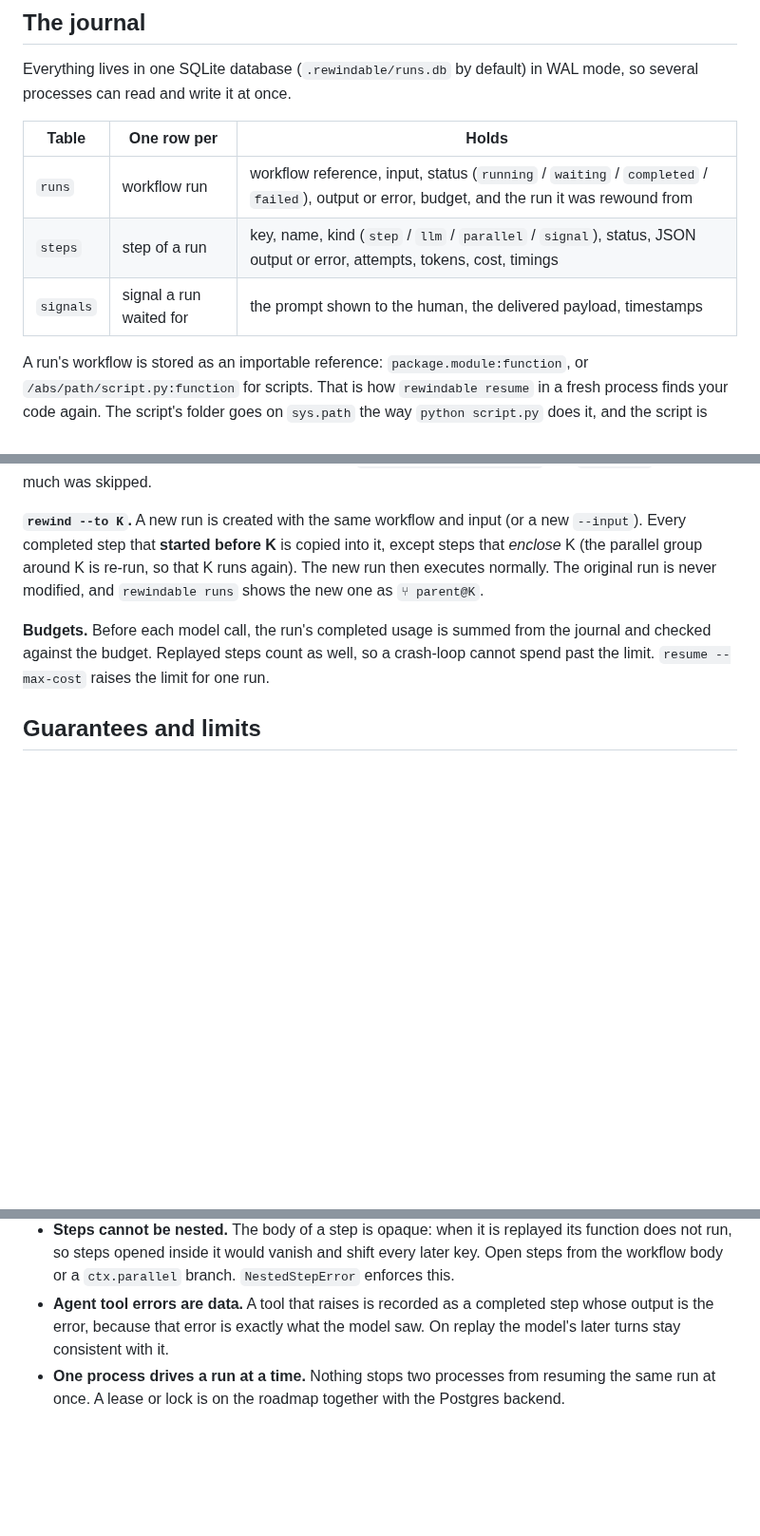
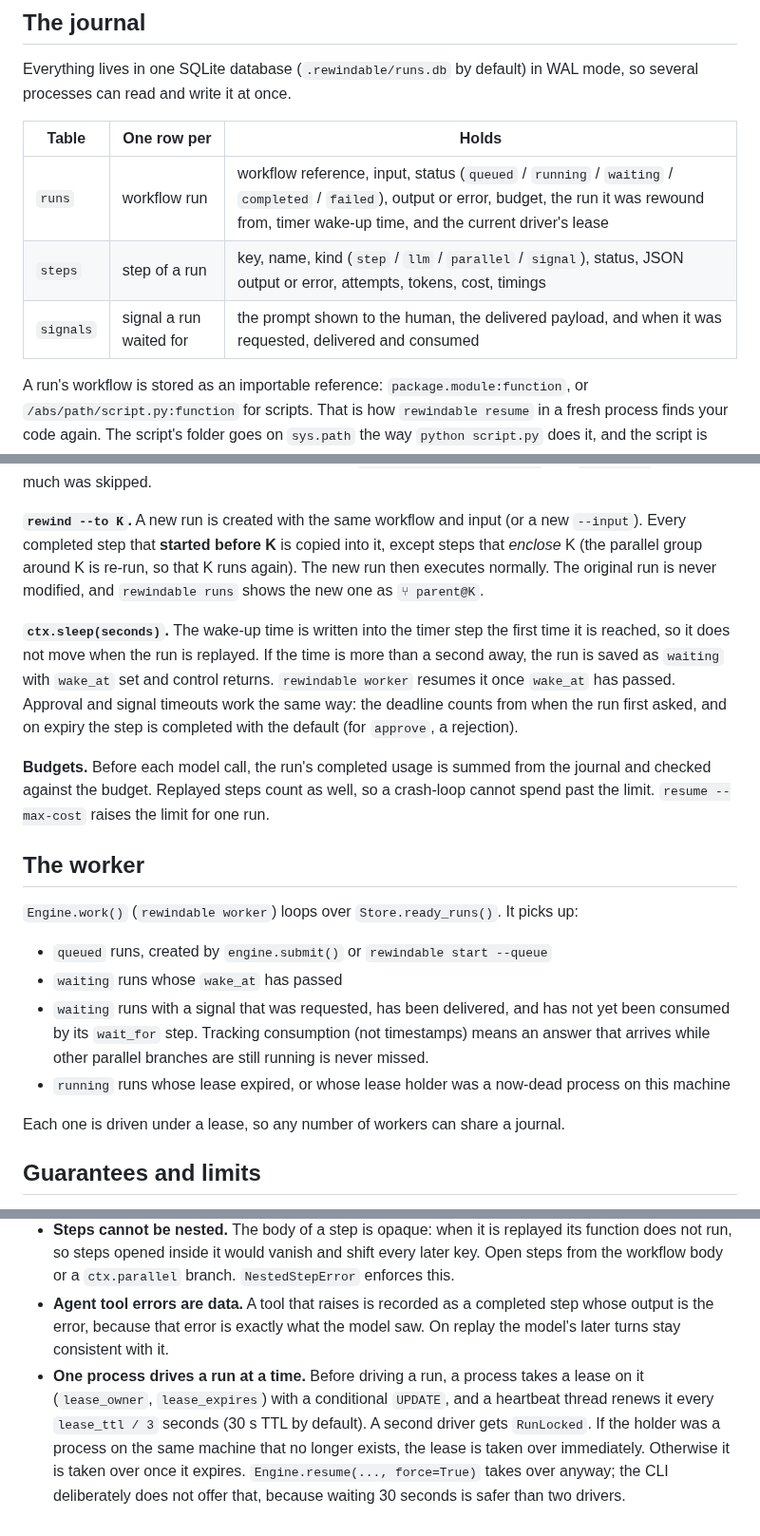
Before and after one commit to milad-ahmd/rewindable, a Markdown page: docs/how-it-works.md, 3 parts joined by grey strips. Shown at 95% size. GitHub-like rendering; blank space fills up the shorter version.

```diff
--- a/docs/how-it-works.md
+++ b/docs/how-it-works.md
@@ -8,9 +8,9 @@ Everything lives in one SQLite database (`.rewindable/runs.db` by default) in WA
 
 | Table | One row per | Holds |
 |---|---|---|
-| `runs` | workflow run | workflow reference, input, status (`running` / `waiting` / `completed` / `failed`), output or error, budget, and the run it was rewound from |
+| `runs` | workflow run | workflow reference, input, status (`queued` / `running` / `waiting` / `completed` / `failed`), output or error, budget, the run it was rewound from, timer wake-up time, and the current driver's lease |
 | `steps` | step of a run | key, name, kind (`step` / `llm` / `parallel` / `signal`), status, JSON output or error, attempts, tokens, cost, timings |
-| `signals` | signal a run waited for | the prompt shown to the human, the delivered payload, timestamps |
+| `signals` | signal a run waited for | the prompt shown to the human, the delivered payload, and when it was requested, delivered and consumed |
 
 A run's workflow is stored as an importable reference: `package.module:function`, or `/abs/path/script.py:function` for scripts. That is how `rewindable resume` in a fresh process finds your code again. The script's folder goes on `sys.path` the way `python script.py` does it, and the script is imported under a module name other than `__main__`, so its `if __name__ == "__main__":` block does not run again.
 
@@ -36,7 +36,20 @@ On replay each completed step is checked by **name and kind**. If the journal sa
 
 **`rewind --to K`.** A new run is created with the same workflow and input (or a new `--input`). Every completed step that **started before K** is copied into it, except steps that *enclose* K (the parallel group around K is re-run, so that K runs again). The new run then executes normally. The original run is never modified, and `rewindable runs` shows the new one as `⑂ parent@K`.
 
+**`ctx.sleep(seconds)`.** The wake-up time is written into the timer step the first time it is reached, so it does not move when the run is replayed. If the time is more than a second away, the run is saved as `waiting` with `wake_at` set and control returns. `rewindable worker` resumes it once `wake_at` has passed. Approval and signal timeouts work the same way: the deadline counts from when the run first asked, and on expiry the step is completed with the default (for `approve`, a rejection).
+
 **Budgets.** Before each model call, the run's completed usage is summed from the journal and checked against the budget. Replayed steps count as well, so a crash-loop cannot spend past the limit. `resume --max-cost` raises the limit for one run.
+
+## The worker
+
+`Engine.work()` (`rewindable worker`) loops over `Store.ready_runs()`. It picks up:
+
+- `queued` runs, created by `engine.submit()` or `rewindable start --queue`
+- `waiting` runs whose `wake_at` has passed
+- `waiting` runs with a signal that was requested, has been delivered, and has not yet been consumed by its `wait_for` step. Tracking consumption (not timestamps) means an answer that arrives while other parallel branches are still running is never missed.
+- `running` runs whose lease expired, or whose lease holder was a now-dead process on this machine
+
+Each one is driven under a lease, so any number of workers can share a journal.
 
 ## Guarantees and limits
 
@@ -44,4 +57,4 @@ On replay each completed step is checked by **name and kind**. If the journal sa
 - **Step outputs must be JSON-serializable.** Dataclasses and pydantic models are converted automatically.
 - **Steps cannot be nested.** The body of a step is opaque: when it is replayed its function does not run, so steps opened inside it would vanish and shift every later key. Open steps from the workflow body or a `ctx.parallel` branch. `NestedStepError` enforces this.
 - **Agent tool errors are data.** A tool that raises is recorded as a completed step whose output is the error, because that error is exactly what the model saw. On replay the model's later turns stay consistent with it.
-- **One process drives a run at a time.** Nothing stops two processes from resuming the same run at once. A lease or lock is on the roadmap together with the Postgres backend.
+- **One process drives a run at a time.** Before driving a run, a process takes a lease on it (`lease_owner`, `lease_expires`) with a conditional `UPDATE`, and a heartbeat thread renews it every `lease_ttl / 3` seconds (30 s TTL by default). A second driver gets `RunLocked`. If the holder was a process on the same machine that no longer exists, the lease is taken over immediately. Otherwise it is taken over once it expires. `Engine.resume(..., force=True)` takes over anyway; the CLI deliberately does not offer that, because waiting 30 seconds is safer than two drivers.
```
Also changed, not shown: CHANGELOG.md (+13 -1 lines), README.md (+28 -8 lines), docs/ui.jpg (added), 12 other files.
